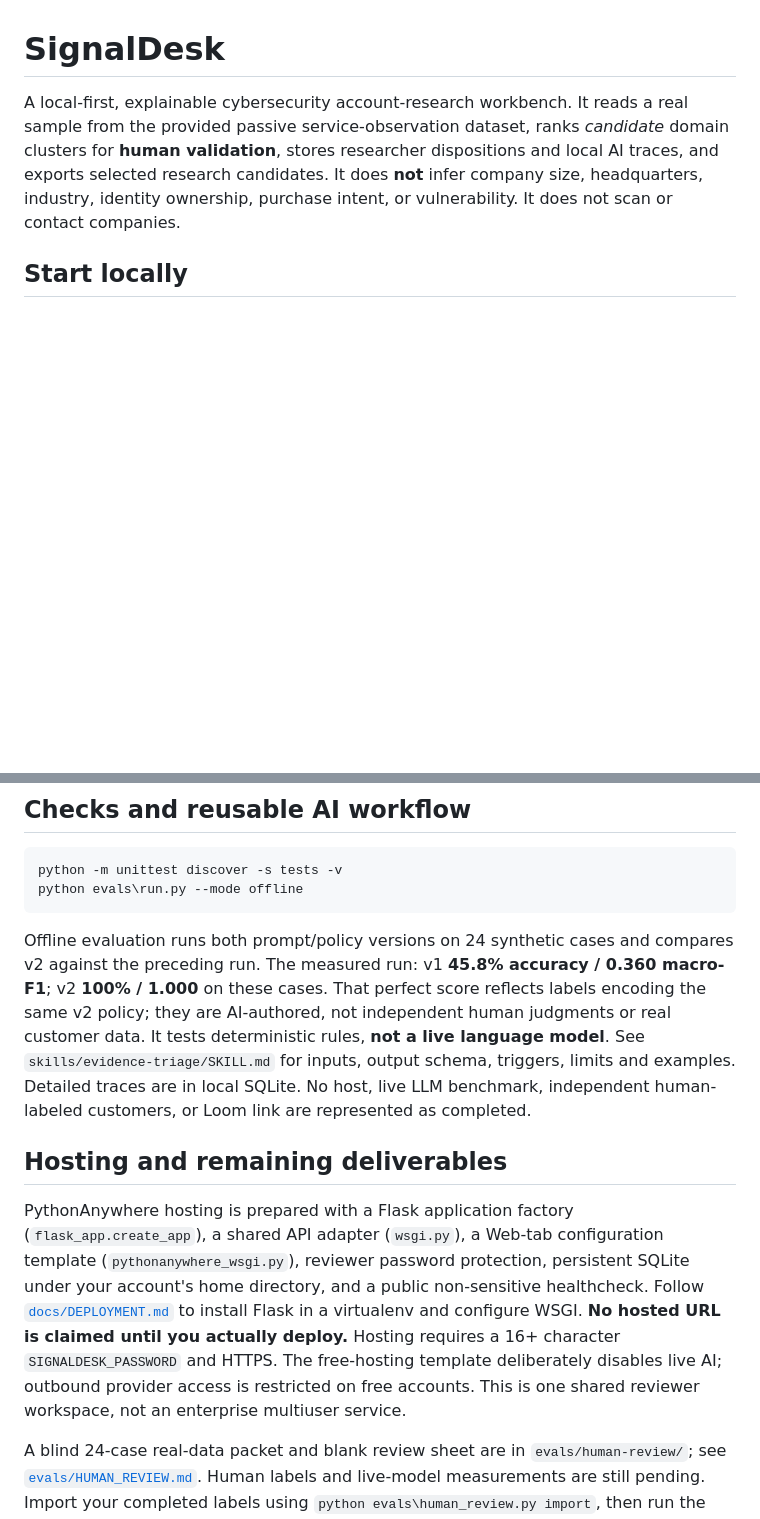
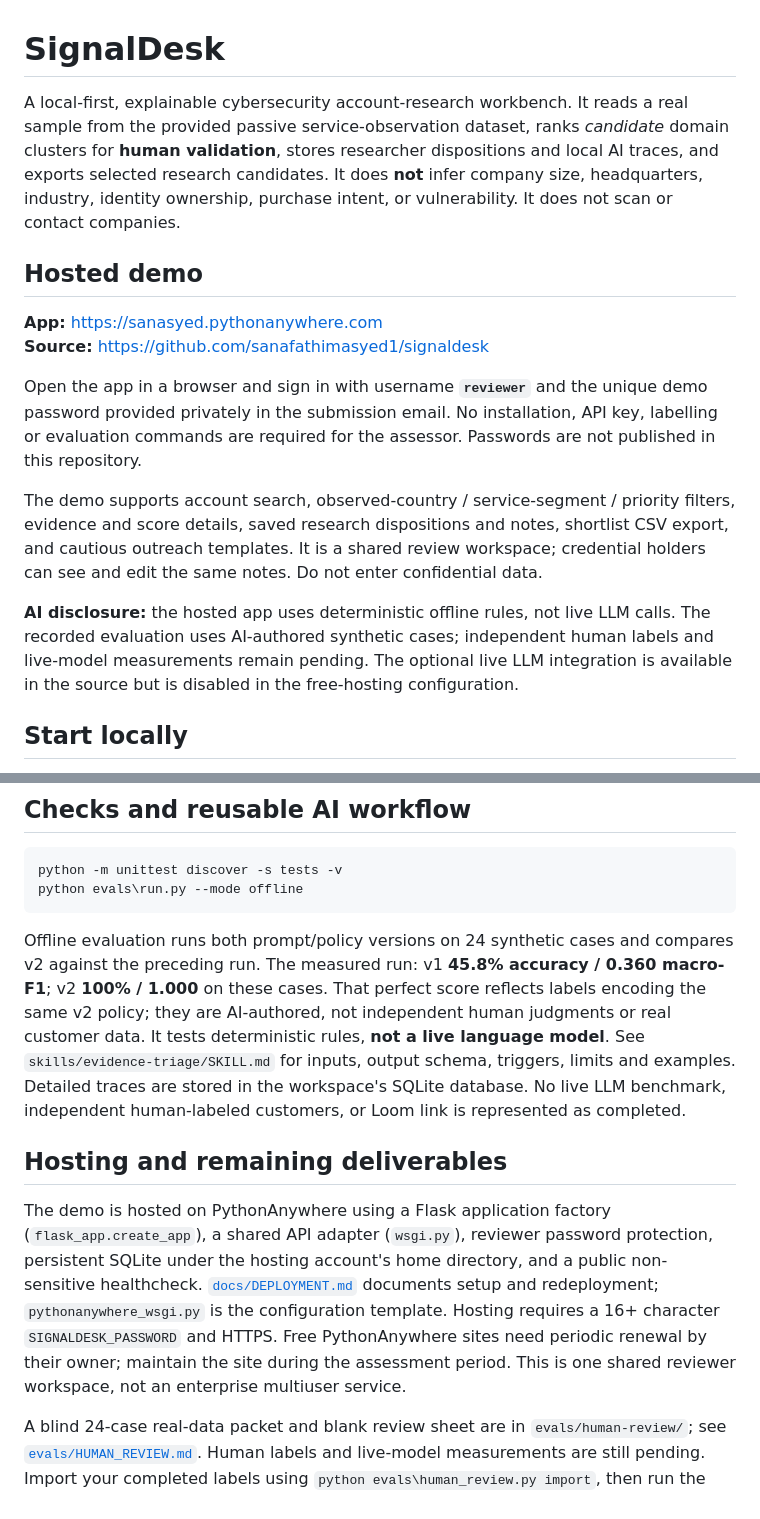
Before and after one commit to sanafathimasyed1/signaldesk, a Markdown page: README.md, 2 parts joined by grey strips. Rendered like a GitHub page; blank space fills up the shorter version.

````diff
--- a/README.md
+++ b/README.md
@@ -1,6 +1,17 @@
 # SignalDesk
 
 A local-first, explainable cybersecurity account-research workbench. It reads a real sample from the provided passive service-observation dataset, ranks *candidate* domain clusters for **human validation**, stores researcher dispositions and local AI traces, and exports selected research candidates. It does **not** infer company size, headquarters, industry, identity ownership, purchase intent, or vulnerability. It does not scan or contact companies.
+
+## Hosted demo
+
+**App:** <https://sanasyed.pythonanywhere.com>
+**Source:** <https://github.com/sanafathimasyed1/signaldesk>
+
+Open the app in a browser and sign in with username **`reviewer`** and the unique demo password provided privately in the submission email. No installation, API key, labelling or evaluation commands are required for the assessor. Passwords are not published in this repository.
+
+The demo supports account search, observed-country / service-segment / priority filters, evidence and score details, saved research dispositions and notes, shortlist CSV export, and cautious outreach templates. It is a shared review workspace; credential holders can see and edit the same notes. Do not enter confidential data.
+
+**AI disclosure:** the hosted app uses deterministic offline rules, not live LLM calls. The recorded evaluation uses AI-authored synthetic cases; independent human labels and live-model measurements remain pending. The optional live LLM integration is available in the source but is disabled in the free-hosting configuration.
 
 ## Start locally
 
@@ -28,10 +39,10 @@ python -m unittest discover -s tests -v
 python evals\run.py --mode offline
 ```
 
-Offline evaluation runs both prompt/policy versions on 24 synthetic cases and compares v2 against the preceding run. The measured run: v1 **45.8% accuracy / 0.360 macro-F1**; v2 **100% / 1.000** on these cases. That perfect score reflects labels encoding the same v2 policy; they are AI-authored, not independent human judgments or real customer data. It tests deterministic rules, **not a live language model**. See `skills/evidence-triage/SKILL.md` for inputs, output schema, triggers, limits and examples. Detailed traces are in local SQLite. No host, live LLM benchmark, independent human-labeled customers, or Loom link are represented as completed.
+Offline evaluation runs both prompt/policy versions on 24 synthetic cases and compares v2 against the preceding run. The measured run: v1 **45.8% accuracy / 0.360 macro-F1**; v2 **100% / 1.000** on these cases. That perfect score reflects labels encoding the same v2 policy; they are AI-authored, not independent human judgments or real customer data. It tests deterministic rules, **not a live language model**. See `skills/evidence-triage/SKILL.md` for inputs, output schema, triggers, limits and examples. Detailed traces are stored in the workspace's SQLite database. No live LLM benchmark, independent human-labeled customers, or Loom link is represented as completed.
 
 ## Hosting and remaining deliverables
 
-PythonAnywhere hosting is prepared with a Flask application factory (`flask_app.create_app`), a shared API adapter (`wsgi.py`), a Web-tab configuration template (`pythonanywhere_wsgi.py`), reviewer password protection, persistent SQLite under your account's home directory, and a public non-sensitive healthcheck. Follow [`docs/DEPLOYMENT.md`](docs/DEPLOYMENT.md) to install Flask in a virtualenv and configure WSGI. **No hosted URL is claimed until you actually deploy.** Hosting requires a 16+ character `SIGNALDESK_PASSWORD` and HTTPS. The free-hosting template deliberately disables live AI; outbound provider access is restricted on free accounts. This is one shared reviewer workspace, not an enterprise multiuser service.
+The demo is hosted on PythonAnywhere using a Flask application factory (`flask_app.create_app`), a shared API adapter (`wsgi.py`), reviewer password protection, persistent SQLite under the hosting account's home directory, and a public non-sensitive healthcheck. [`docs/DEPLOYMENT.md`](docs/DEPLOYMENT.md) documents setup and redeployment; `pythonanywhere_wsgi.py` is the configuration template. Hosting requires a 16+ character `SIGNALDESK_PASSWORD` and HTTPS. Free PythonAnywhere sites need periodic renewal by their owner; maintain the site during the assessment period. This is one shared reviewer workspace, not an enterprise multiuser service.
 
 A blind 24-case real-data packet and blank review sheet are in `evals/human-review/`; see [`evals/HUMAN_REVIEW.md`](evals/HUMAN_REVIEW.md). Human labels and live-model measurements are still pending. Import your completed labels using `python evals\human_review.py import`, then run the harness with `--dataset evals\human-review\human-labeled.jsonl --mode live`. Hosting and preparation do not complete those requirements by themselves. `docs/HOW_WE_BUILD.md` explains the development loop and limitations.
````
